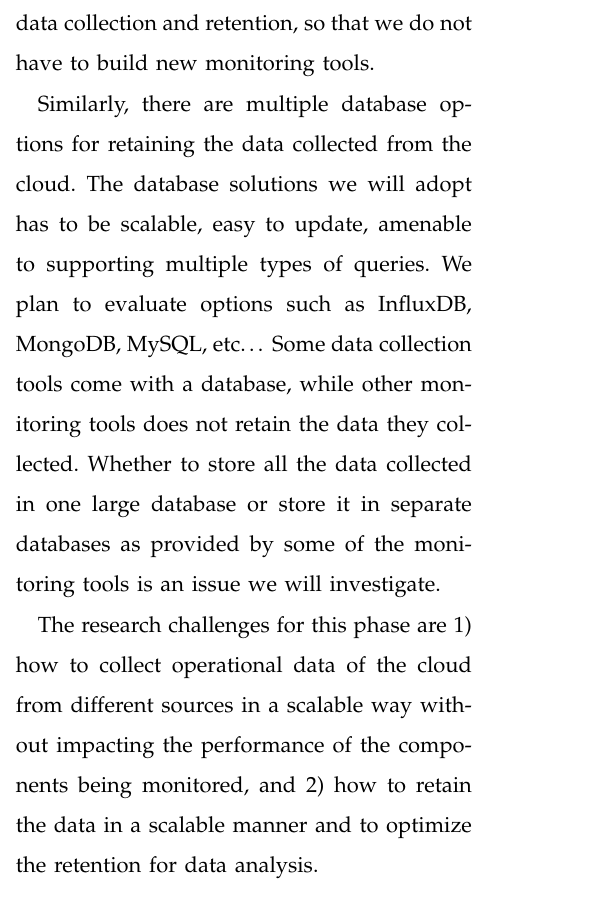
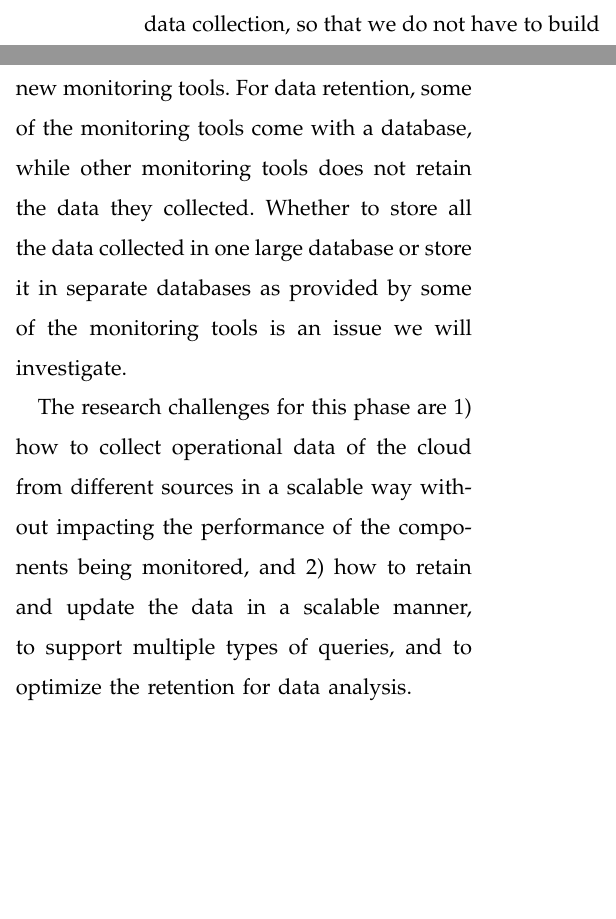
Before and after one commit to qqli/Monitoring-the-Open-Cloud, a LaTeX paper (Hua-Proposal/paper.tex, which reads LatexShared/Section1-Subsection1-DataCollectionRetention.tex): part of one column of page 2 of 6 before the commit and two parts of the columns of page 2 of 6 after it, the two joined at a grey line, cut so that both start at the same text, the shorter picture padded with empty space. Compiled offline with LaTeX, dvips and Ghostscript.

Commit message:
section 1.1

```diff
--- a/LatexShared/Section1-Subsection1-DataCollectionRetention.tex
+++ b/LatexShared/Section1-Subsection1-DataCollectionRetention.tex
@@ -3,11 +3,10 @@
 
 Cloud environment is a complicated system, and it can be modeled in seven layers: facility, network, hardware, OS, middleware, application, and the user~\cite{spring2011monitoring}. Monitoring of these seven layers can be grouped to high-level and low-level monitoring. High-level monitoring is related to cloud virtual system which is composed of middleware, application, and user layer ~\cite{Aceto2013}. Low-level monitoring is related to cloud’s physical system which is composed of the other four layers.
 
-There exists multiple successful monitoring tool options for each layer of the cloud. Our hypothesis for this phase is that we can use a combination of existing monitoring tools for data collection and retention, so that we do not have to build new monitoring tools.
+There exists multiple successful monitoring tool options for each layer of the cloud. Our hypothesis for this phase is that we can use a combination of existing monitoring tools for data collection, so that we do not have to build new monitoring tools. For data retention, some of the monitoring tools come with a database, while other monitoring tools does not retain the data they collected. Whether to store all the data collected in one large database or store it in separate databases as provided by some of the monitoring tools is an issue we will investigate.
 
-Similarly, there are multiple database options for retaining the data collected from the cloud. The database solutions we will adopt has to be scalable, easy to update, amenable to supporting multiple types of queries. We plan to evaluate options such as InfluxDB, MongoDB, MySQL, etc… Some data collection tools come with a database, while other monitoring tools does not retain the data they collected. Whether to store all the data collected in one large database or store it in separate databases as provided by some of the monitoring tools is an issue we will investigate.
 
-The research challenges for this phase are 1) how to collect operational data of the cloud from different sources in a scalable way without impacting the performance of the components being monitored, and 2)  how to retain the data in a scalable manner and to optimize the retention for data analysis.
+The research challenges for this phase are 1) how to collect operational data of the cloud from different sources in a scalable way without impacting the performance of the components being monitored, and 2)  how to retain and update the data in a scalable manner, to support multiple types of queries, and to optimize the retention for data analysis.
 
 
 %In order to expose the cloud performance characteristics and utilization data to users as well as researchers, we will build a %monitoring platform that can collect and retain the performance and utilization of the cloud. The challenges for this phase %are 1) how to collect operational data of the cloud from different sources in a scalable way without impacting the performance %of the components being monitored, and 2) how to retain the data in a scalable manner and to optimize the retention for data %analysis.
```
